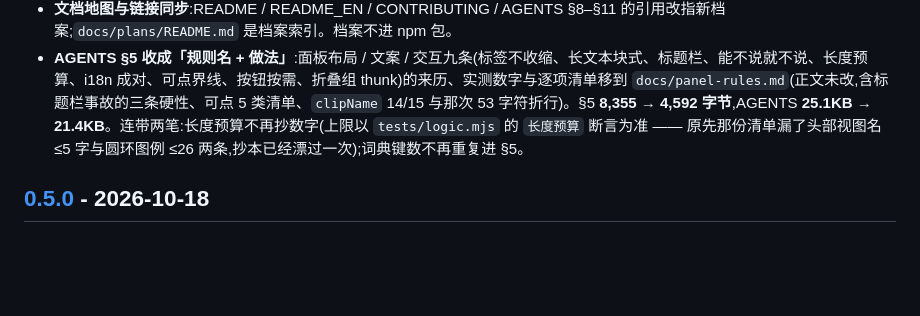
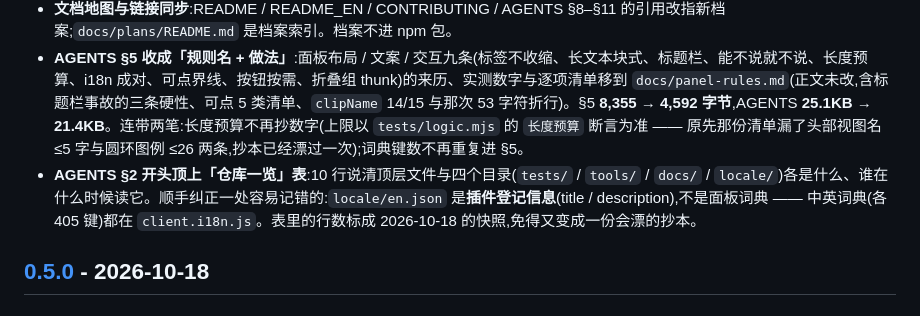
Before and after one commit to yanzhaohui1999/dsh-perf-hud, a Markdown page: CHANGELOG.md, the part around the change. Rendered like a GitHub page; blank space fills up the shorter version.

```diff
--- a/CHANGELOG.md
+++ b/CHANGELOG.md
@@ -44,6 +44,7 @@
 - **AGENTS 拆成「规则 + 按需参考」**:§7 面板读数 → `docs/reading-panel.md`;§2 环境与验证 → `docs/verification.md`;§6 归因机制 → `docs/mechanisms.md`;§8 已知坑 → `docs/dead-ends.md`;§10 发版 → `docs/release.md`;§12 竞争与 §0.2 → `docs/landscape.md`。AGENTS 只留规则、门禁、代码约定与指针:**94.8KB → 23KB**,整份都在 65536 字节自动加载预算内(以前被截断,§7 后半与 §8–§12 实际看不到)。
 - **文档地图与链接同步**:README / README_EN / CONTRIBUTING / AGENTS §8–§11 的引用改指新档案;`docs/plans/README.md` 是档案索引。档案不进 npm 包。
 - **AGENTS §5 收成「规则名 + 做法」**:面板布局 / 文案 / 交互九条(标签不收缩、长文本块式、标题栏、能不说就不说、长度预算、i18n 成对、可点界线、按钮按需、折叠组 thunk)的来历、实测数字与逐项清单移到 `docs/panel-rules.md`(正文未改,含标题栏事故的三条硬性、可点 5 类清单、`clipName` 14/15 与那次 53 字符折行)。§5 **8,355 → 4,592 字节**,AGENTS **25.1KB → 21.4KB**。连带两笔:长度预算不再抄数字(上限以 `tests/logic.mjs` 的 `长度预算` 断言为准 —— 原先那份清单漏了头部视图名 ≤5 字与圆环图例 ≤26 两条,抄本已经漂过一次);词典键数不再重复进 §5。
+- **AGENTS §2 开头顶上「仓库一览」表**:10 行说清顶层文件与四个目录(`tests/` / `tools/` / `docs/` / `locale/`)各是什么、谁在什么时候读它。顺手纠正一处容易记错的:`locale/en.json` 是**插件登记信息**(title / description),不是面板词典 —— 中英词典(各 405 键)都在 `client.i18n.js`。表里的行数标成 2026-10-18 的快照,免得又变成一份会漂的抄本。
 
 ## [0.5.0] - 2026-10-18
 
```
Also changed, not shown: AGENTS.md (+17 -0 lines).
